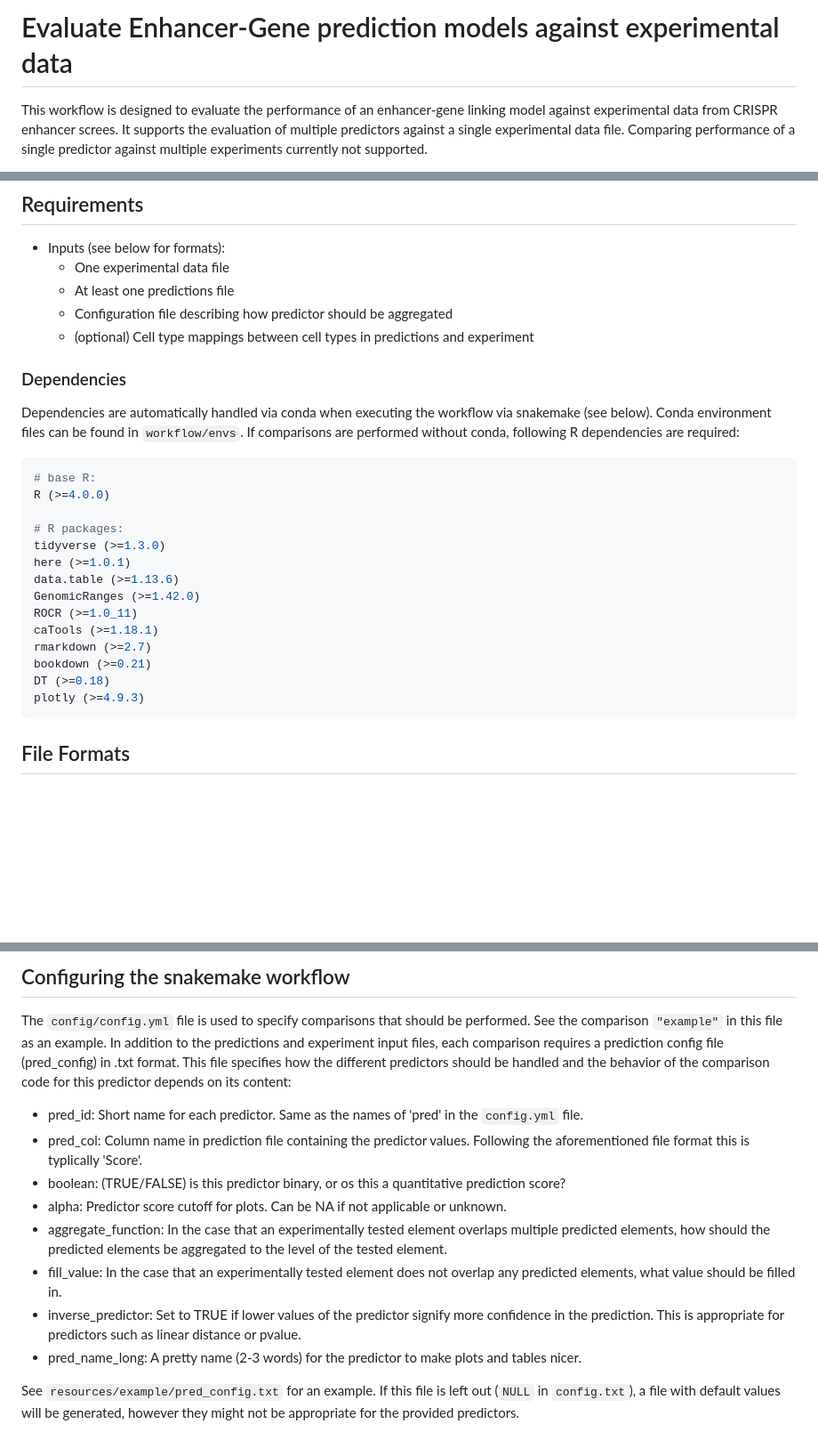
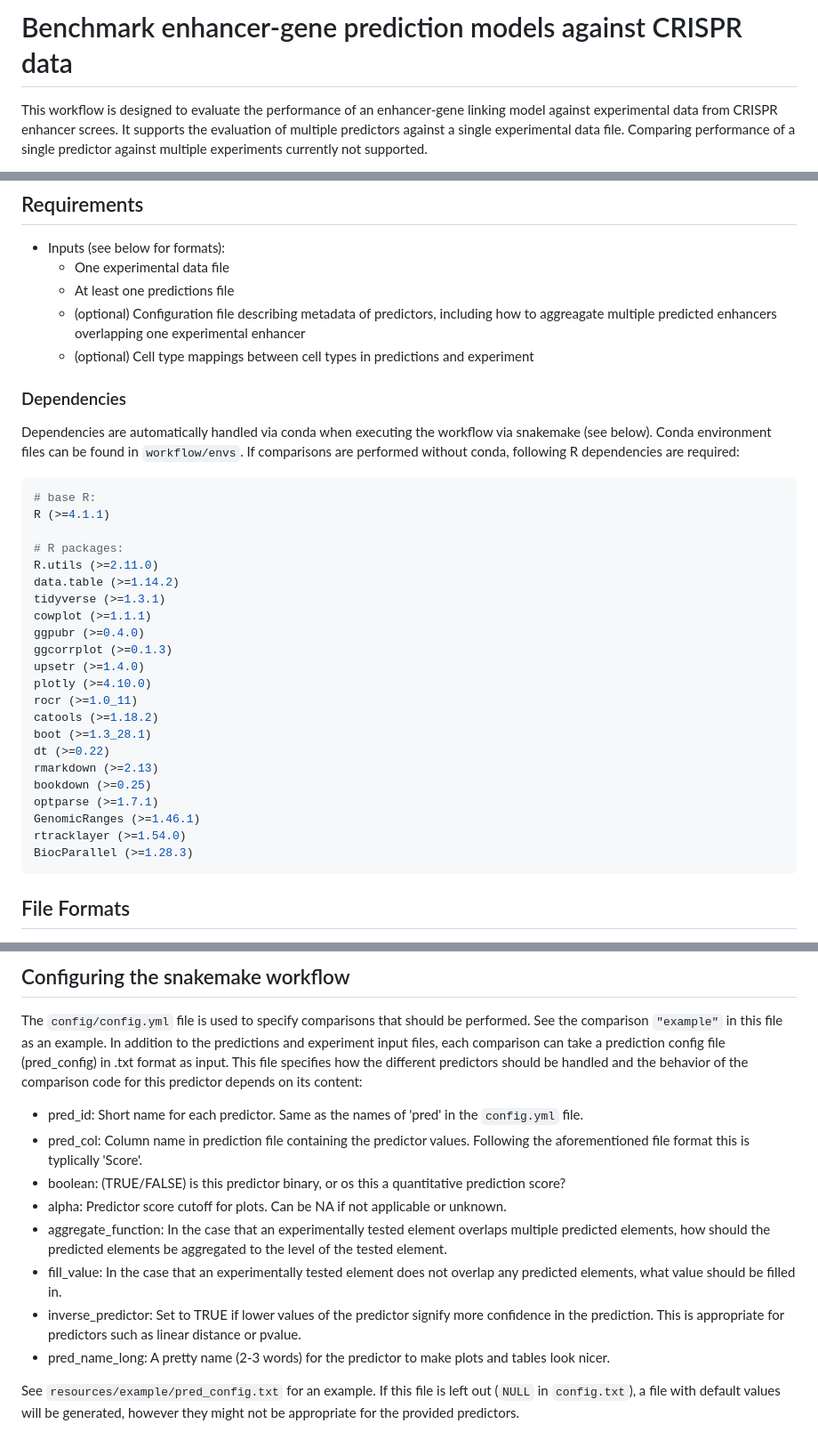
Before and after one commit to EngreitzLab/CRISPR_comparison, a Markdown page: README.md, 3 parts joined by grey strips. Shown at 89% size. Drawn GitHub-style; blank space fills up the shorter version.

````diff
--- a/README.md
+++ b/README.md
@@ -1,4 +1,4 @@
-# Evaluate Enhancer-Gene prediction models against experimental data
+# Benchmark enhancer-gene prediction models against CRISPR data
 
 This workflow is designed to evaluate the performance of an enhancer-gene linking model against
 experimental data from CRISPR enhancer screes. It supports the evaluation of multiple predictors
@@ -21,7 +21,8 @@ Other notes:
  * Inputs (see below for formats):
  	* One experimental data file
  	* At least one predictions file
- 	* Configuration file describing how predictor should be aggregated
+ 	* (optional) Configuration file describing metadata of predictors, including how to aggreagate
+  multiple predicted enhancers overlapping one experimental enhancer
  	* (optional) Cell type mappings between cell types in predictions and experiment
 
 ### Dependencies
@@ -31,19 +32,27 @@ without conda, following R dependencies are required:
 
 ```sh
 # base R:
-R (>=4.0.0)
+R (>=4.1.1)
 
 # R packages:
-tidyverse (>=1.3.0)
-here (>=1.0.1)
-data.table (>=1.13.6)
-GenomicRanges (>=1.42.0)
-ROCR (>=1.0_11)
-caTools (>=1.18.1)
-rmarkdown (>=2.7)
-bookdown (>=0.21)
-DT (>=0.18)
-plotly (>=4.9.3)
+R.utils (>=2.11.0)
+data.table (>=1.14.2)
+tidyverse (>=1.3.1)
+cowplot (>=1.1.1)
+ggpubr (>=0.4.0)
+ggcorrplot (>=0.1.3)
+upsetr (>=1.4.0)
+plotly (>=4.10.0)
+rocr (>=1.0_11)
+catools (>=1.18.2)
+boot (>=1.3_28.1)
+dt (>=0.22)
+rmarkdown (>=2.13)
+bookdown (>=0.25)
+optparse (>=1.7.1)
+GenomicRanges (>=1.46.1)
+rtracklayer (>=1.54.0)
+BiocParallel (>=1.28.3)
 ```
 
 ## File Formats
@@ -59,8 +68,8 @@ plotly (>=4.9.3)
 ## Configuring the snakemake workflow
 The `config/config.yml` file is used to specify comparisons that should be performed. See the
 comparison `"example"` in this file as an example. In addition to the predictions and experiment
-input files, each comparison requires a prediction config file (pred_config) in .txt format. This
-file specifies how the different predictors should be handled and the behavior of the comparison
+input files, each comparison can take a prediction config file (pred_config) in .txt format as input.
+This file specifies how the different predictors should be handled and the behavior of the comparison
 code for this predictor depends on its content:
 
  * pred_id: Short name for each predictor. Same as the names of 'pred' in the `config.yml` file.
@@ -74,7 +83,7 @@ code for this predictor depends on its content:
  elements, what value should be filled in.
  * inverse_predictor: Set to TRUE if lower values of the predictor signify more confidence in the
  prediction. This is appropriate for predictors such as linear distance or pvalue.
- * pred_name_long: A pretty name (2-3 words) for the predictor to make plots and tables nicer.
+ * pred_name_long: A pretty name (2-3 words) for the predictor to make plots and tables look nicer.
 
 See `resources/example/pred_config.txt` for an example. If this file is left out (`NULL` in
 `config.txt`), a file with default values will be generated, however they might not be appropriate
````
